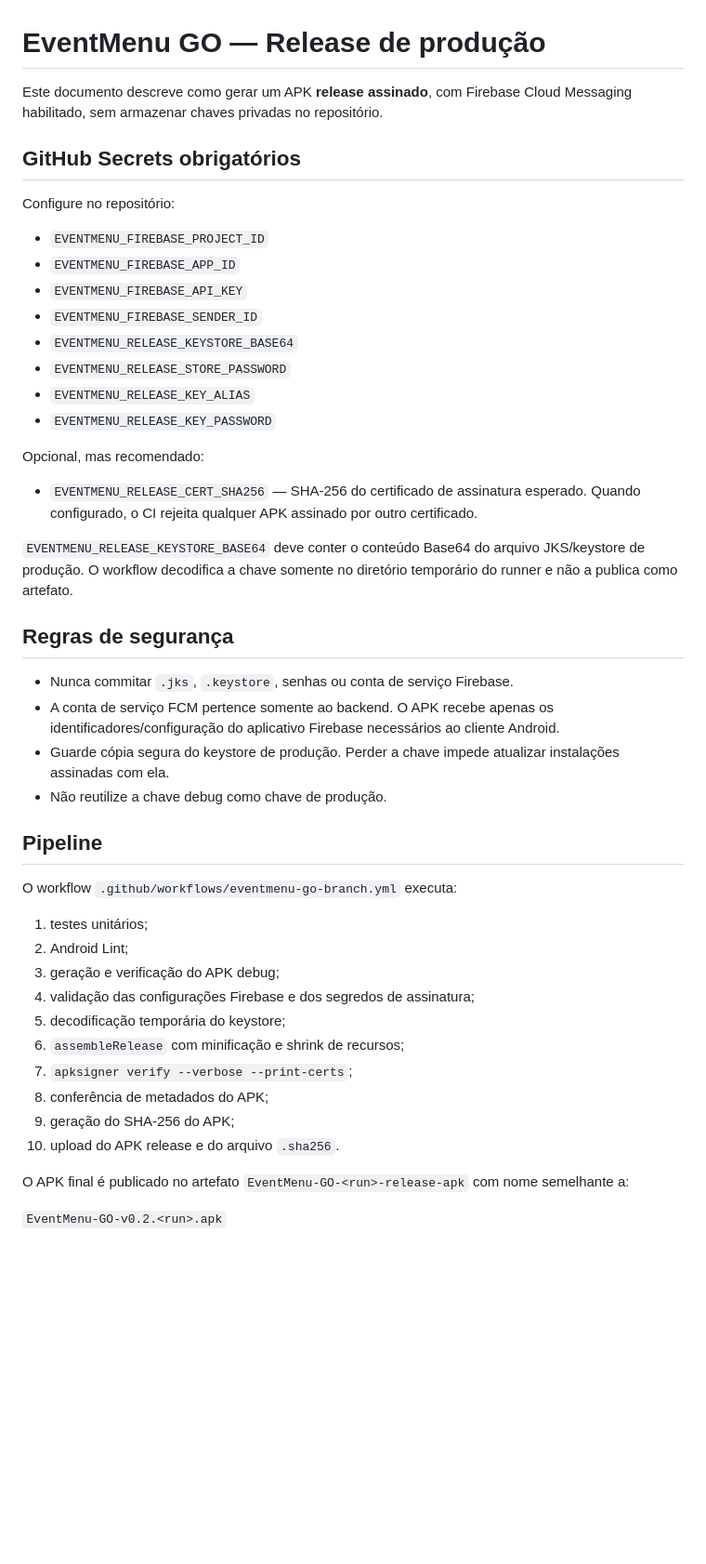
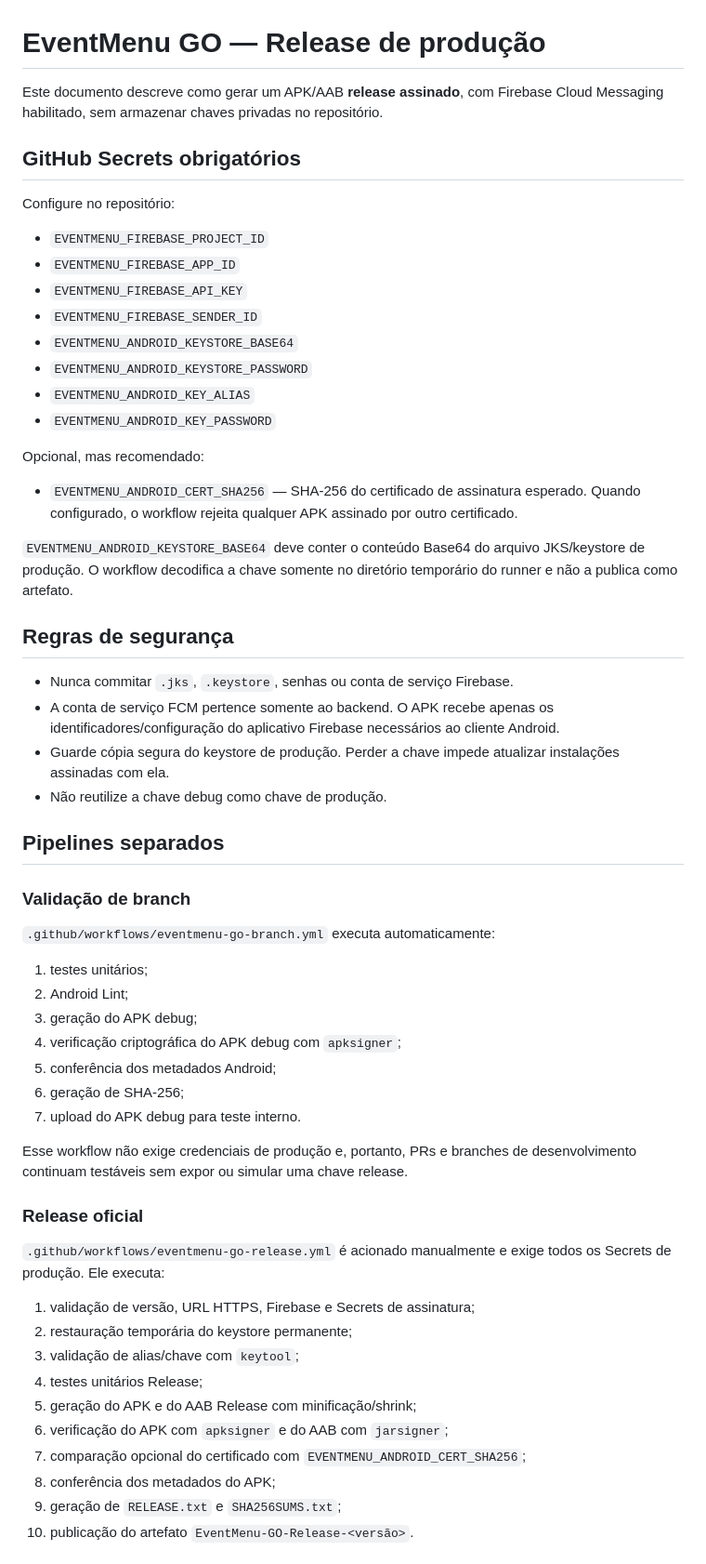
Before and after one commit to juliodelgadogui-collab/card-pio-, a Markdown page: mobile/eventmenu-go/RELEASE.md, the part around one of its changes. Shown at 93% size. Drawn GitHub-style; blank space fills up the shorter version.

Commit message:
docs(go): align release secrets with established Android contract

```diff
--- a/mobile/eventmenu-go/RELEASE.md
+++ b/mobile/eventmenu-go/RELEASE.md
@@ -1,6 +1,6 @@
 # EventMenu GO — Release de produção
 
-Este documento descreve como gerar um APK **release assinado**, com Firebase Cloud Messaging habilitado, sem armazenar chaves privadas no repositório.
+Este documento descreve como gerar um APK/AAB **release assinado**, com Firebase Cloud Messaging habilitado, sem armazenar chaves privadas no repositório.
 
 ## GitHub Secrets obrigatórios
 
@@ -10,16 +10,16 @@ Configure no repositório:
 - `EVENTMENU_FIREBASE_APP_ID`
 - `EVENTMENU_FIREBASE_API_KEY`
 - `EVENTMENU_FIREBASE_SENDER_ID`
-- `EVENTMENU_RELEASE_KEYSTORE_BASE64`
-- `EVENTMENU_RELEASE_STORE_PASSWORD`
-- `EVENTMENU_RELEASE_KEY_ALIAS`
-- `EVENTMENU_RELEASE_KEY_PASSWORD`
+- `EVENTMENU_ANDROID_KEYSTORE_BASE64`
+- `EVENTMENU_ANDROID_KEYSTORE_PASSWORD`
+- `EVENTMENU_ANDROID_KEY_ALIAS`
+- `EVENTMENU_ANDROID_KEY_PASSWORD`
 
 Opcional, mas recomendado:
 
-- `EVENTMENU_RELEASE_CERT_SHA256` — SHA-256 do certificado de assinatura esperado. Quando configurado, o CI rejeita qualquer APK assinado por outro certificado.
+- `EVENTMENU_ANDROID_CERT_SHA256` — SHA-256 do certificado de assinatura esperado. Quando configurado, o workflow rejeita qualquer APK assinado por outro certificado.
 
-`EVENTMENU_RELEASE_KEYSTORE_BASE64` deve conter o conteúdo Base64 do arquivo JKS/keystore de produção. O workflow decodifica a chave somente no diretório temporário do runner e não a publica como artefato.
+`EVENTMENU_ANDROID_KEYSTORE_BASE64` deve conter o conteúdo Base64 do arquivo JKS/keystore de produção. O workflow decodifica a chave somente no diretório temporário do runner e não a publica como artefato.
 
 ## Regras de segurança
 
@@ -28,21 +28,34 @@ Opcional, mas recomendado:
 - Guarde cópia segura do keystore de produção. Perder a chave impede atualizar instalações assinadas com ela.
 - Não reutilize a chave debug como chave de produção.
 
-## Pipeline
+## Pipelines separados
 
-O workflow `.github/workflows/eventmenu-go-branch.yml` executa:
+### Validação de branch
+
+`.github/workflows/eventmenu-go-branch.yml` executa automaticamente:
 
 1. testes unitários;
 2. Android Lint;
-3. geração e verificação do APK debug;
-4. validação das configurações Firebase e dos segredos de assinatura;
-5. decodificação temporária do keystore;
-6. `assembleRelease` com minificação e shrink de recursos;
-7. `apksigner verify --verbose --print-certs`;
-8. conferência de metadados do APK;
-9. geração do SHA-256 do APK;
-10. upload do APK release e do arquivo `.sha256`.
+3. geração do APK debug;
+4. verificação criptográfica do APK debug com `apksigner`;
+5. conferência dos metadados Android;
+6. geração de SHA-256;
+7. upload do APK debug para teste interno.
 
-O APK final é publicado no artefato `EventMenu-GO-<run>-release-apk` com nome semelhante a:
+Esse workflow não exige credenciais de produção e, portanto, PRs e branches de desenvolvimento continuam testáveis sem expor ou simular uma chave release.
 
-`EventMenu-GO-v0.2.<run>.apk`
+### Release oficial
+
+`.github/workflows/eventmenu-go-release.yml` é acionado manualmente e exige todos os Secrets de produção. Ele executa:
+
+1. validação de versão, URL HTTPS, Firebase e Secrets de assinatura;
+2. restauração temporária do keystore permanente;
+3. validação de alias/chave com `keytool`;
+4. testes unitários Release;
+5. geração do APK e do AAB Release com minificação/shrink;
+6. verificação do APK com `apksigner` e do AAB com `jarsigner`;
+7. comparação opcional do certificado com `EVENTMENU_ANDROID_CERT_SHA256`;
+8. conferência dos metadados do APK;
+9. geração de `RELEASE.txt` e `SHA256SUMS.txt`;
+10. publicação do artefato `EventMenu-GO-Release-<versão>`.
+
```
Also changed, not shown: other parts of mobile/eventmenu-go/RELEASE.md (+34 -4 lines).
